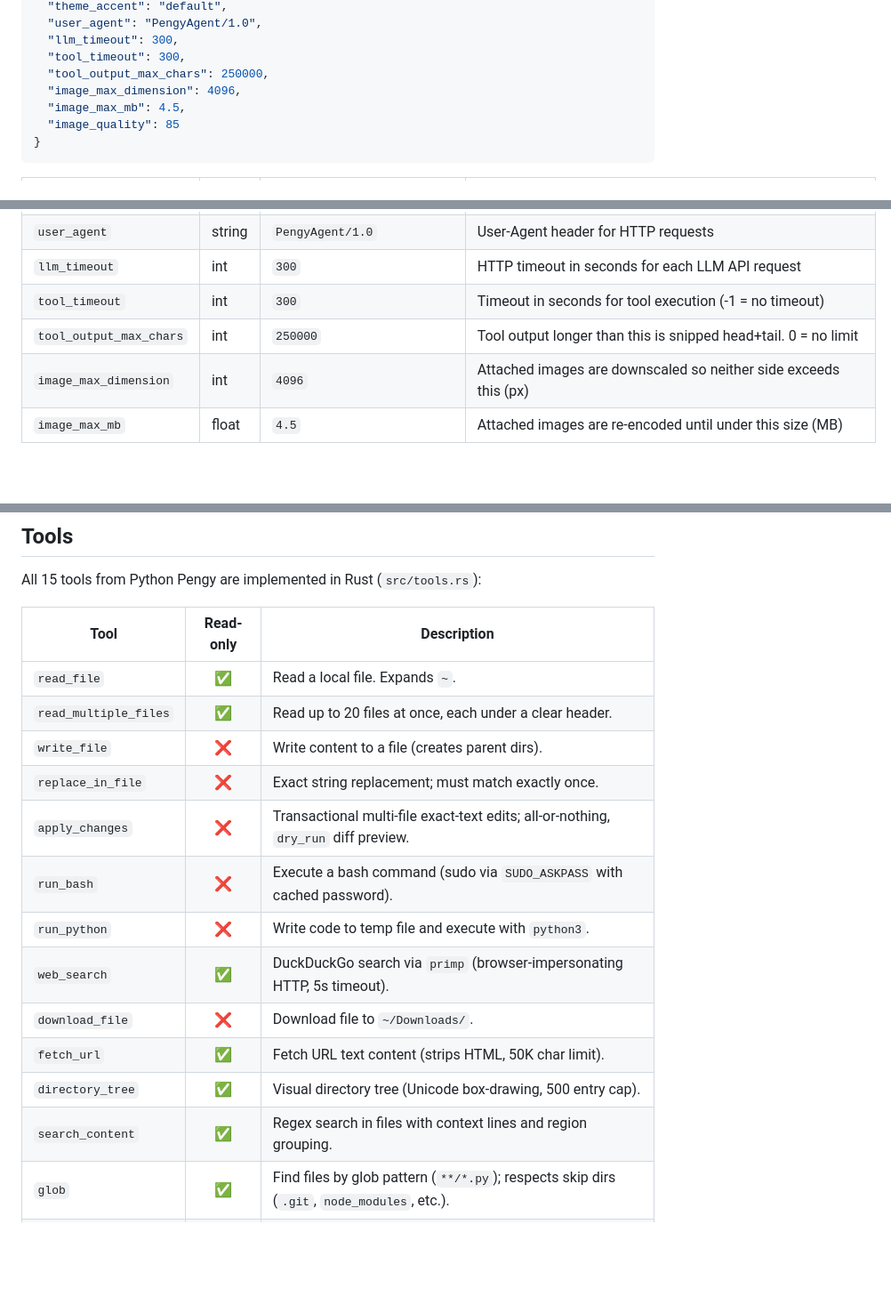
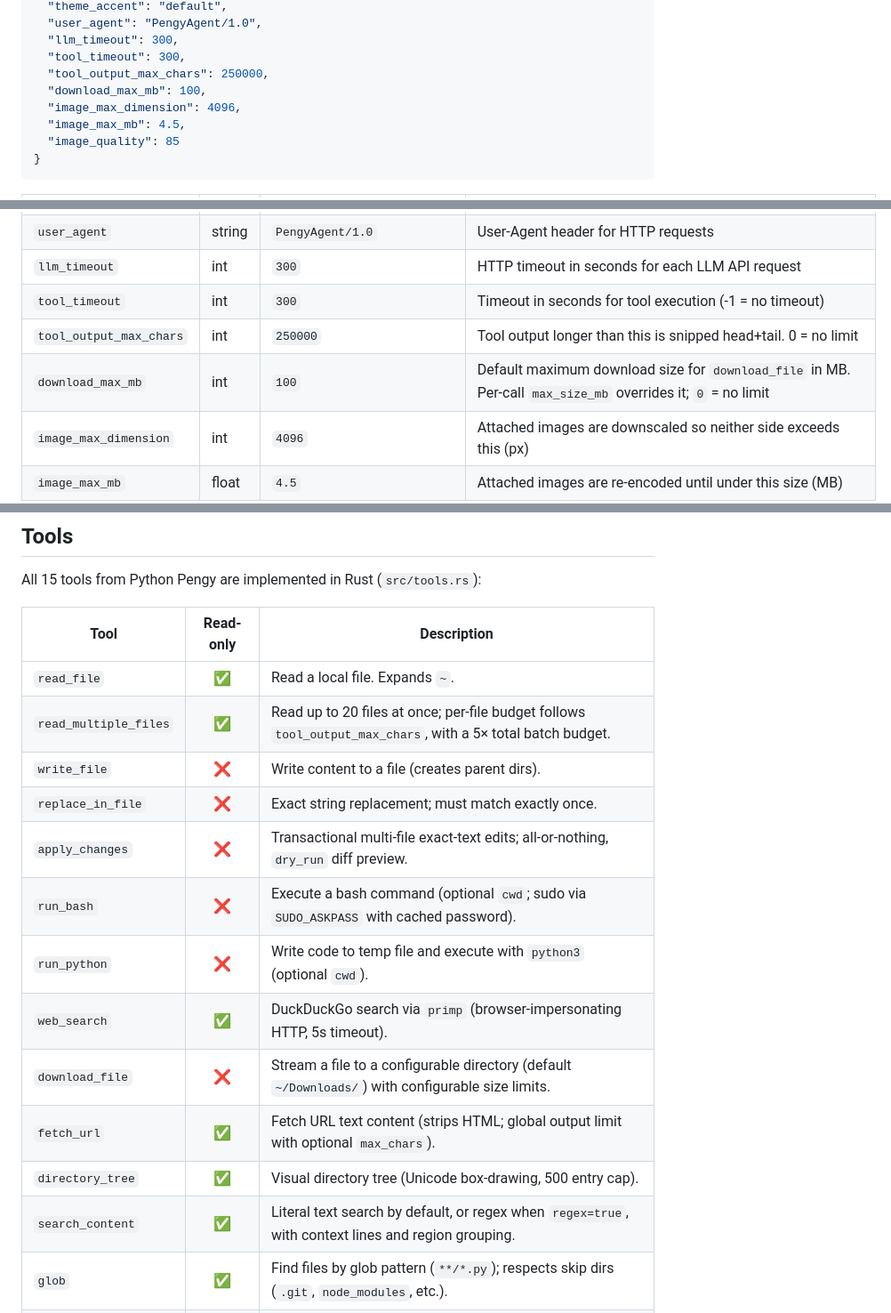
Before and after one commit to patw/PengyR, a Markdown page: SPEC.md, 3 parts joined by grey strips. Shown at 89% size. Rendered like a GitHub page; blank space fills up the shorter version.

```diff
--- a/SPEC.md
+++ b/SPEC.md
@@ -468,6 +468,7 @@ Shared with Python Pengy and PengyCPP at `~/.config/pengy/`.
   "llm_timeout": 300,
   "tool_timeout": 300,
   "tool_output_max_chars": 250000,
+  "download_max_mb": 100,
   "image_max_dimension": 4096,
   "image_max_mb": 4.5,
   "image_quality": 85
@@ -491,6 +492,7 @@ Shared with Python Pengy and PengyCPP at `~/.config/pengy/`.
 | `llm_timeout` | int | `300` | HTTP timeout in seconds for each LLM API request |
 | `tool_timeout` | int | `300` | Timeout in seconds for tool execution (-1 = no timeout) |
 | `tool_output_max_chars` | int | `250000` | Tool output longer than this is snipped head+tail. 0 = no limit |
+| `download_max_mb` | int | `100` | Default maximum download size for `download_file` in MB. Per-call `max_size_mb` overrides it; `0` = no limit |
 | `image_max_dimension` | int | `4096` | Attached images are downscaled so neither side exceeds this (px) |
 | `image_max_mb` | float | `4.5` | Attached images are re-encoded until under this size (MB) |
 | `image_quality` | int | `85` | JPEG quality (0–100) used when re-encoding attached images |
@@ -519,17 +521,17 @@ All 15 tools from Python Pengy are implemented in Rust (`src/tools.rs`):
 | Tool | Read-only | Description |
 |------|:---:|-------------|
 | `read_file` | ✅ | Read a local file. Expands `~`. |
-| `read_multiple_files` | ✅ | Read up to 20 files at once, each under a clear header. |
+| `read_multiple_files` | ✅ | Read up to 20 files at once; per-file budget follows `tool_output_max_chars`, with a 5× total batch budget. |
 | `write_file` | ❌ | Write content to a file (creates parent dirs). |
 | `replace_in_file` | ❌ | Exact string replacement; must match exactly once. |
 | `apply_changes` | ❌ | Transactional multi-file exact-text edits; all-or-nothing, `dry_run` diff preview. |
-| `run_bash` | ❌ | Execute a bash command (sudo via `SUDO_ASKPASS` with cached password). |
-| `run_python` | ❌ | Write code to temp file and execute with `python3`. |
+| `run_bash` | ❌ | Execute a bash command (optional `cwd`; sudo via `SUDO_ASKPASS` with cached password). |
+| `run_python` | ❌ | Write code to temp file and execute with `python3` (optional `cwd`). |
 | `web_search` | ✅ | DuckDuckGo search via `primp` (browser-impersonating HTTP, 5s timeout). |
-| `download_file` | ❌ | Download file to `~/Downloads/`. |
-| `fetch_url` | ✅ | Fetch URL text content (strips HTML, 50K char limit). |
+| `download_file` | ❌ | Stream a file to a configurable directory (default `~/Downloads/`) with configurable size limits. |
+| `fetch_url` | ✅ | Fetch URL text content (strips HTML; global output limit with optional `max_chars`). |
 | `directory_tree` | ✅ | Visual directory tree (Unicode box-drawing, 500 entry cap). |
-| `search_content` | ✅ | Regex search in files with context lines and region grouping. |
+| `search_content` | ✅ | Literal text search by default, or regex when `regex=true`, with context lines and region grouping. |
 | `glob` | ✅ | Find files by glob pattern (`**/*.py`); respects skip dirs (`.git`, `node_modules`, etc.). |
 | `todowrite` | ✅ | Structured task list (`[ ]`/`[→]`/`[✓]`) for tracking complex multi-step operations. |
 | `ask_user_question` | — | Ask the user clarifying multiple-choice questions. Handled by the harness, never reaches `execute_tool`. |
```
Also changed, not shown: CHANGELOG.md (+15 -0 lines).
